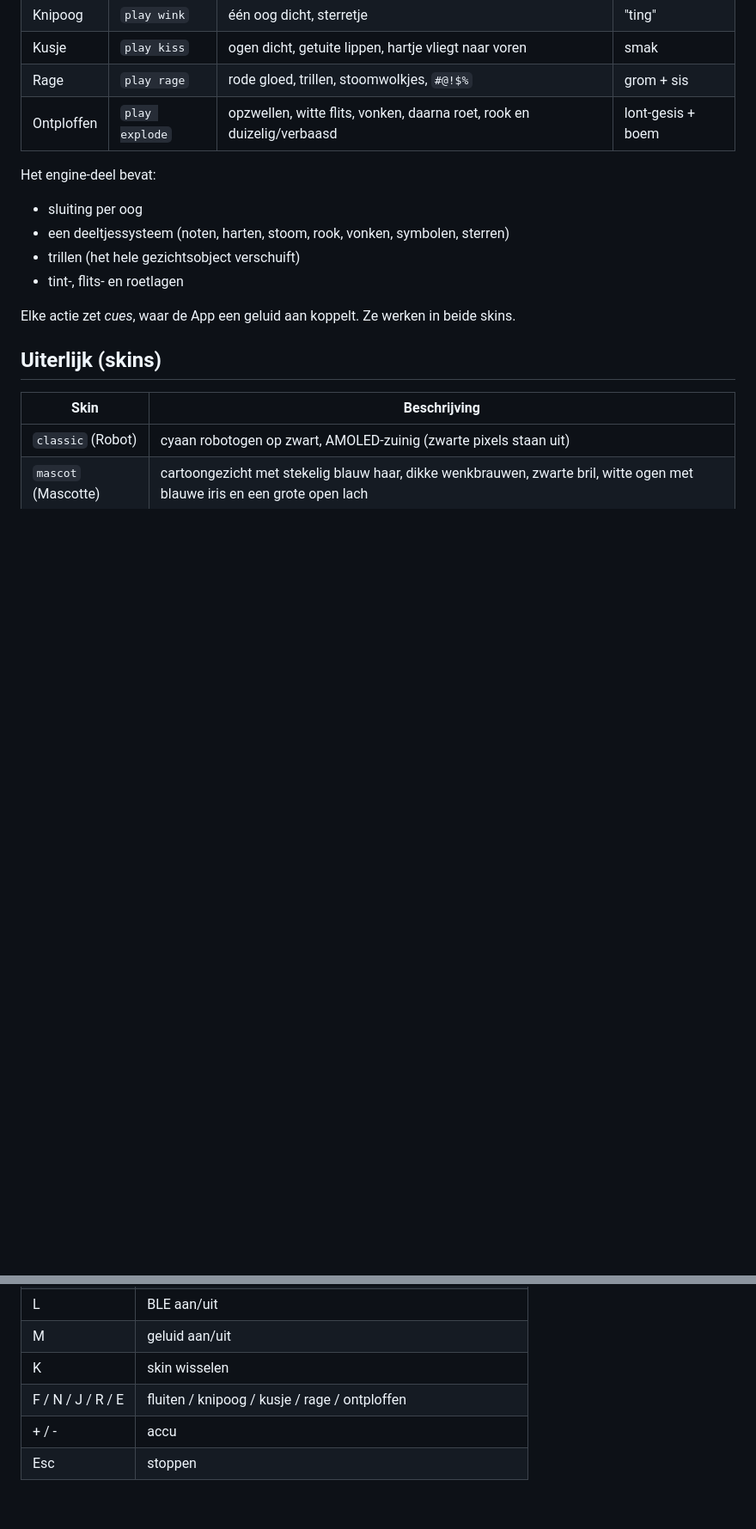
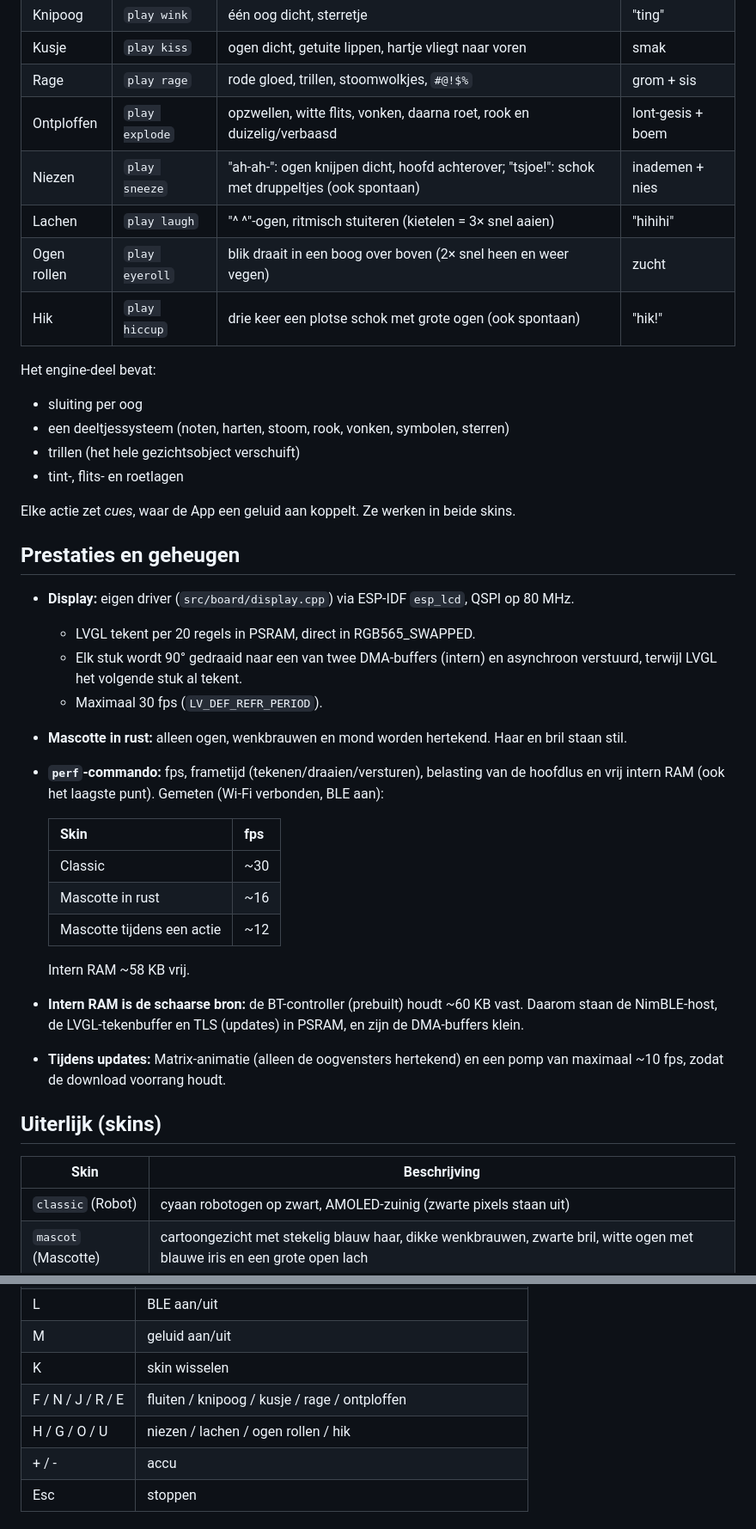
Before and after one commit to newmedia/deskbuddy, a Markdown page: docs/firmware.md, 2 parts joined by grey strips. Shown at 86% size. Drawn GitHub-style; blank space fills up the shorter version.

Commit message:
Docs: nieuwe acties, display-driver, prestaties en geheugen
Co-Authored-By: Claude Opus 5.5 <noreply@anthropic.com>

```diff
--- a/docs/firmware.md
+++ b/docs/firmware.md
@@ -146,6 +146,10 @@ Korte animaties bovenop de emotie (`face_fx.cpp`). Na afloop keert hij terug naa
 | Kusje | `play kiss` | ogen dicht, getuite lippen, hartje vliegt naar voren | smak |
 | Rage | `play rage` | rode gloed, trillen, stoomwolkjes, `#@!$%` | grom + sis |
 | Ontploffen | `play explode` | opzwellen, witte flits, vonken, daarna roet, rook en duizelig/verbaasd | lont-gesis + boem |
+| Niezen | `play sneeze` | "ah-ah-": ogen knijpen dicht, hoofd achterover; "tsjoe!": schok met druppeltjes (ook spontaan) | inademen + nies |
+| Lachen | `play laugh` | "^ ^"-ogen, ritmisch stuiteren (kietelen = 3× snel aaien) | "hihihi" |
+| Ogen rollen | `play eyeroll` | blik draait in een boog over boven (2× snel heen en weer vegen) | zucht |
+| Hik | `play hiccup` | drie keer een plotse schok met grote ogen (ook spontaan) | "hik!" |
 
 Het engine-deel bevat:
 - sluiting per oog
@@ -154,6 +158,30 @@ Het engine-deel bevat:
 - tint-, flits- en roetlagen
 
 Elke actie zet *cues*, waar de App een geluid aan koppelt. Ze werken in beide skins.
+
+## Prestaties en geheugen
+
+- **Display:** eigen driver (`src/board/display.cpp`) via ESP-IDF `esp_lcd`, QSPI op 80 MHz.
+  - LVGL tekent per 20 regels in PSRAM, direct in RGB565_SWAPPED.
+  - Elk stuk wordt 90° gedraaid naar een van twee DMA-buffers (intern) en asynchroon verstuurd,
+    terwijl LVGL het volgende stuk al tekent.
+  - Maximaal 30 fps (`LV_DEF_REFR_PERIOD`).
+- **Mascotte in rust:** alleen ogen, wenkbrauwen en mond worden hertekend. Haar en bril staan
+  stil.
+- **`perf`-commando:** fps, frametijd (tekenen/draaien/versturen), belasting van de hoofdlus en vrij
+  intern RAM (ook het laagste punt). Gemeten (Wi-Fi verbonden, BLE aan):
+
+  | Skin | fps |
+  |---|---|
+  | Classic | ~30 |
+  | Mascotte in rust | ~16 |
+  | Mascotte tijdens een actie | ~12 |
+
+  Intern RAM ~58 KB vrij.
+- **Intern RAM is de schaarse bron:** de BT-controller (prebuilt) houdt ~60 KB vast. Daarom staan de
+  NimBLE-host, de LVGL-tekenbuffer en TLS (updates) in PSRAM, en zijn de DMA-buffers klein.
+- **Tijdens updates:** Matrix-animatie (alleen de oogvensters hertekend) en een pomp van maximaal ~10
+  fps, zodat de download voorrang houdt.
 
 ## Uiterlijk (skins)
 
@@ -252,6 +280,7 @@ heen en weer slepen = aaien, vegen omlaag of omhoog = info of klok.
 | M | geluid aan/uit |
 | K | skin wisselen |
 | F / N / J / R / E | fluiten / knipoog / kusje / rage / ontploffen |
+| H / G / O / U | niezen / lachen / ogen rollen / hik |
 | + / - | accu |
 | Esc | stoppen |
 
```
